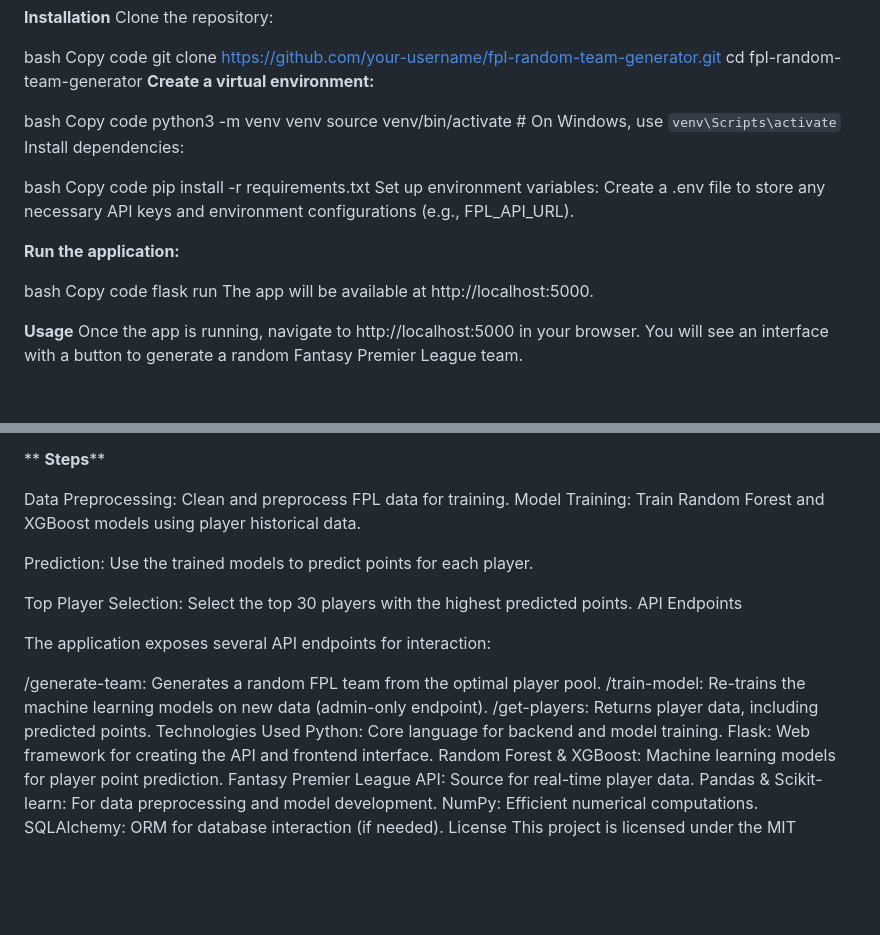
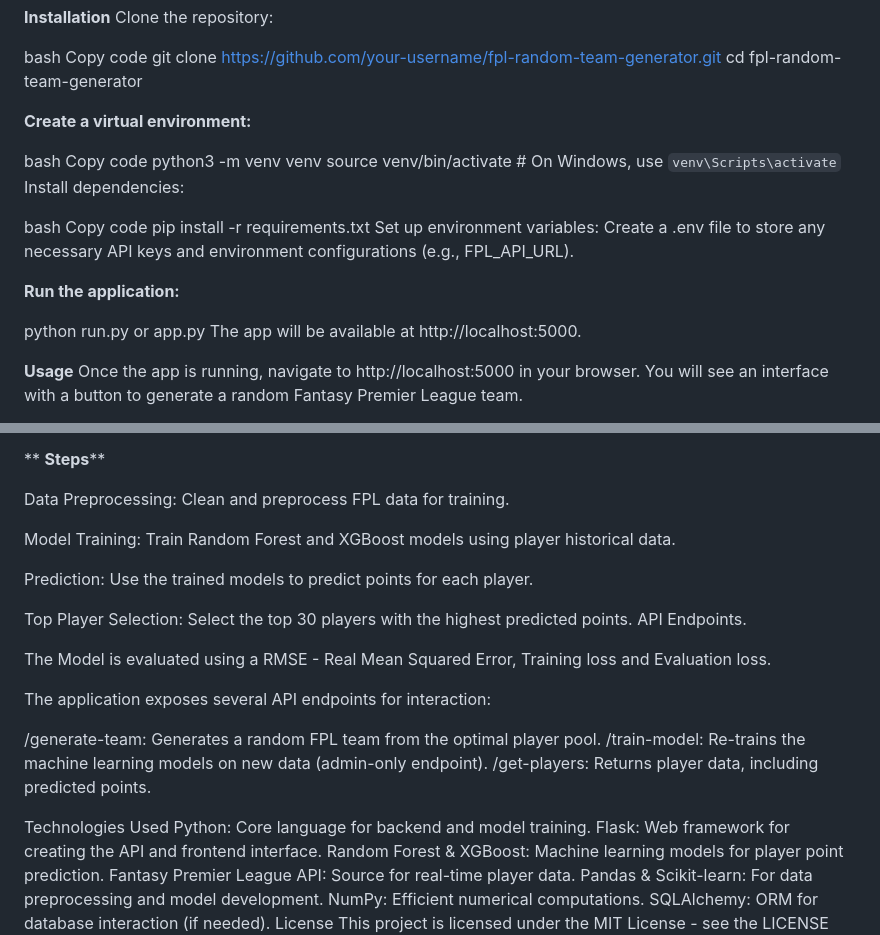
Before and after one commit to Thundastormgod/FantasyAI, a Markdown page: README.md, 2 parts joined by grey strips. Rendered like a GitHub page; blank space fills up the shorter version.

```diff
--- a/README.md
+++ b/README.md
@@ -28,6 +28,7 @@ bash
 Copy code
 git clone https://github.com/your-username/fpl-random-team-generator.git
 cd fpl-random-team-generator
+
 **Create a virtual environment:**
 
 bash
@@ -43,9 +44,7 @@ Set up environment variables: Create a .env file to store any necessary API keys
 
 **Run the application:**
 
-bash
-Copy code
-flask run
+python run.py or app.py
 The app will be available at http://localhost:5000.
 
 **Usage**
@@ -76,18 +75,23 @@ Transfers in/out
 **Steps****
 
 Data Preprocessing: Clean and preprocess FPL data for training.
+
 Model Training: Train Random Forest and XGBoost models using player historical data.
 
 Prediction: Use the trained models to predict points for each player.
 
 Top Player Selection: Select the top 30 players with the highest predicted points.
-API Endpoints
+API Endpoints.
+
+The Model is evaluated using a  RMSE - Real Mean Squared Error, Training loss and Evaluation loss.
+
 
 The application exposes several API endpoints for interaction:
 
 /generate-team: Generates a random FPL team from the optimal player pool.
 /train-model: Re-trains the machine learning models on new data (admin-only endpoint).
 /get-players: Returns player data, including predicted points.
+
 Technologies Used
 Python: Core language for backend and model training.
 Flask: Web framework for creating the API and frontend interface.
```
